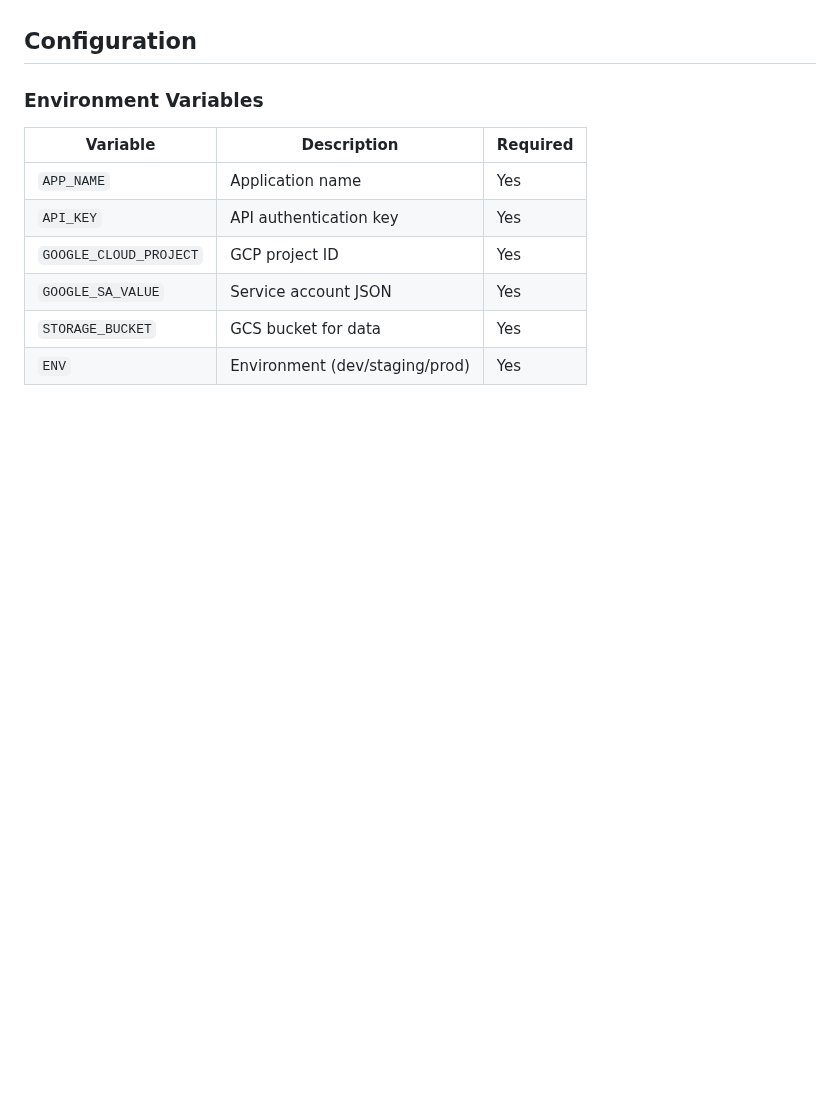
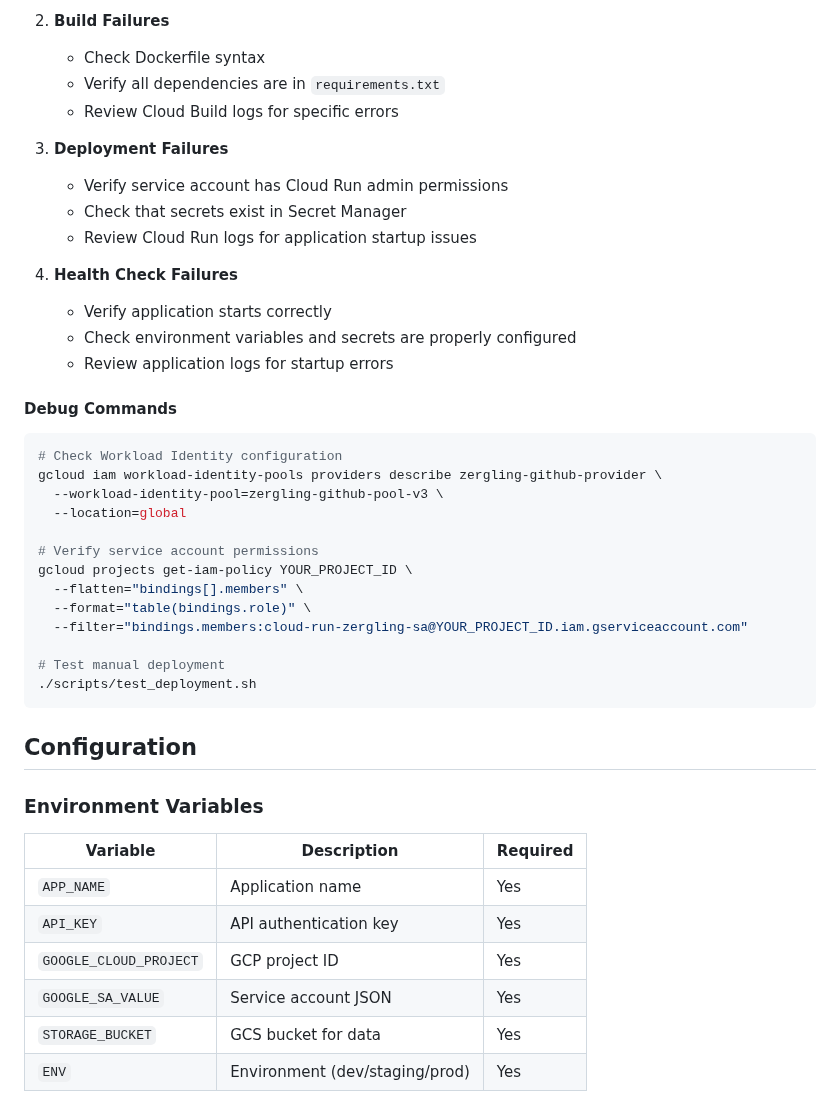
Before and after one commit to MainstreamWallStreet/archon_content_server, a Markdown page: README.md, the part around one of its changes. Rendered like a GitHub page; blank space fills up the shorter version.

````diff
--- a/README.md
+++ b/README.md
@@ -53,3 +184,35 @@ A production-ready FastAPI server template with GCP integration, API key auth, G
+2. **Build Failures**
+   - Check Dockerfile syntax
+   - Verify all dependencies are in `requirements.txt`
+   - Review Cloud Build logs for specific errors
+
+3. **Deployment Failures**
+   - Verify service account has Cloud Run admin permissions
+   - Check that secrets exist in Secret Manager
+   - Review Cloud Run logs for application startup issues
+
+4. **Health Check Failures**
+   - Verify application starts correctly
+   - Check environment variables and secrets are properly configured
+   - Review application logs for startup errors
+
+#### Debug Commands
+
+```bash
+# Check Workload Identity configuration
+gcloud iam workload-identity-pools providers describe zergling-github-provider \
+  --workload-identity-pool=zergling-github-pool-v3 \
+  --location=global
+
+# Verify service account permissions
+gcloud projects get-iam-policy YOUR_PROJECT_ID \
+  --flatten="bindings[].members" \
+  --format="table(bindings.role)" \
+  --filter="bindings.members:cloud-run-zergling-sa@YOUR_PROJECT_ID.iam.gserviceaccount.com"
+
+# Test manual deployment
+./scripts/test_deployment.sh
+```
 
 ## Configuration
 
````
Also changed, not shown: other parts of README.md (+131 -0 lines).
